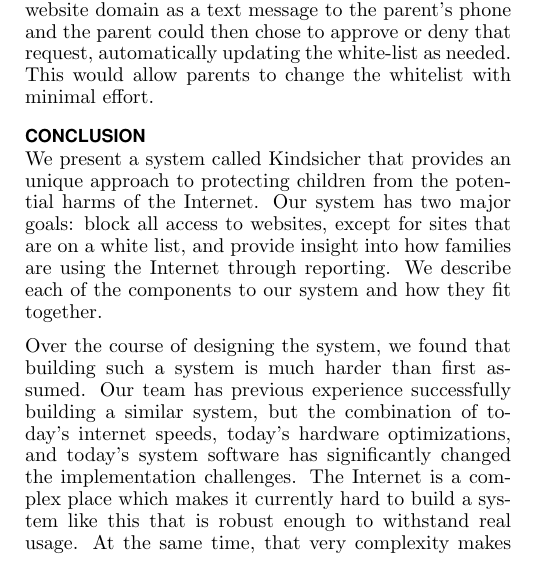
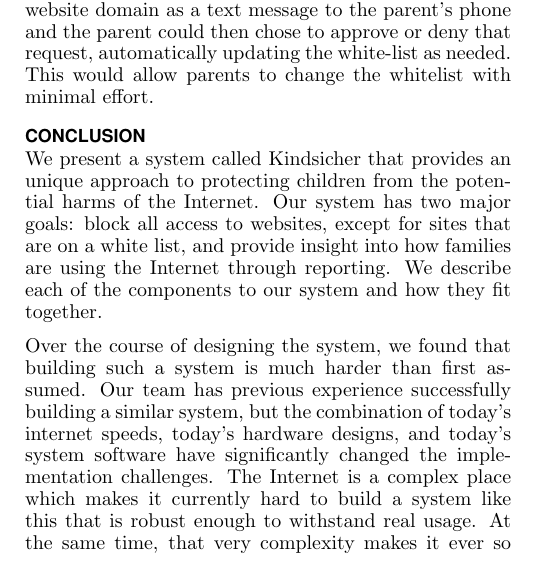
Before and after one commit to cschreiner/kindsicher, a LaTeX document (proj/final_report/final_report.tex, which reads proj/final_report/ch8_conclusion.tex): part of one column of page 8 of 9, cut so that both start at the same text. Compiled offline with pdfLaTeX.

Commit message:
fixed subject-verb agreement

```diff
--- a/proj/final_report/ch8_conclusion.tex
+++ b/proj/final_report/ch8_conclusion.tex
@@ -13,8 +13,8 @@
 is much harder than first assumed.
 %
 Our team has previous experience successfully building a similar system, but
-the combination of today's internet speeds, today's hardware optimizations,
-and today's system software has significantly changed the implementation
+the combination of today's internet speeds, today's hardware designs,
+and today's system software have significantly changed the implementation
 challenges.
 %
 The Internet is a complex place which makes it currently hard to build a
```
